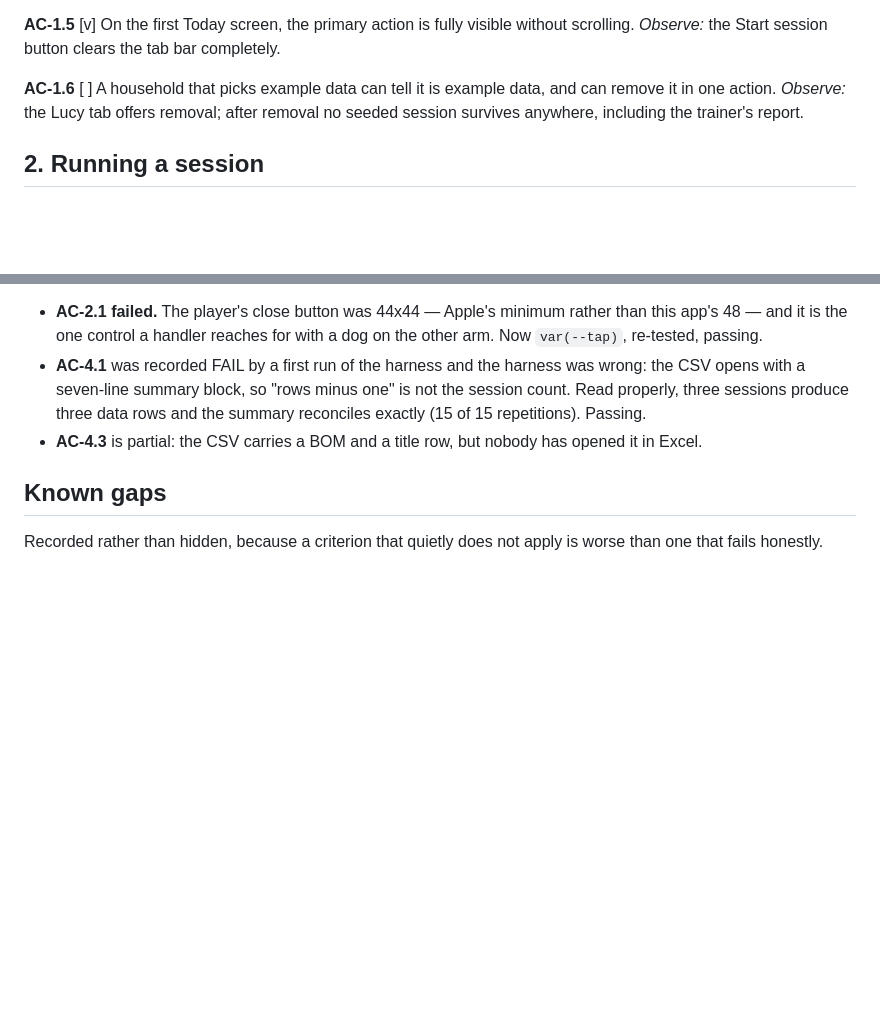
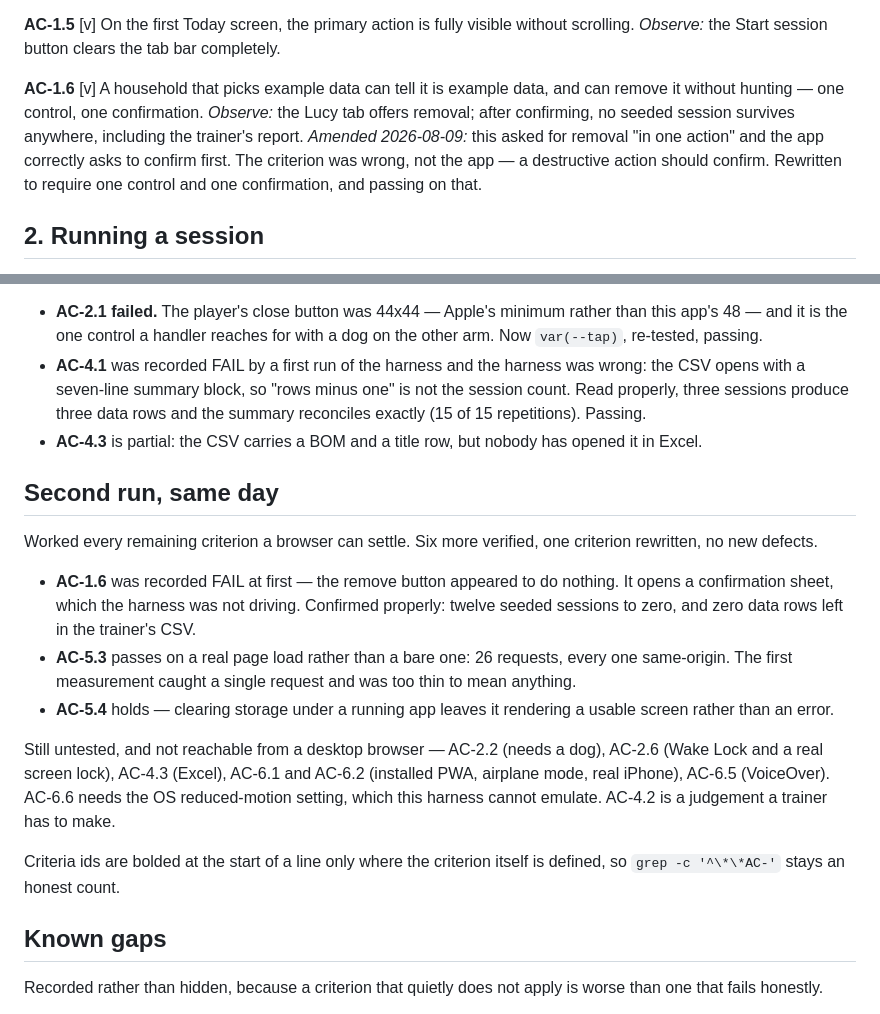
Before and after one commit to adamdhickey-collab/lucy-learns, a Markdown page: docs/acceptance-criteria.md, 2 parts joined by grey strips. GitHub-like rendering; blank space fills up the shorter version.

Commit message:
Finish the browser-settleable acceptance criteria
Six more verified, one criterion rewritten, no new defects. 27 of 35 now
verified; the remaining 8 need hardware, Excel, VoiceOver, or a dog.

**AC-1.6 was the criterion being wrong, not the app.** It asked for example
data to be removable "in one action". The remove button opens a confirmation
sheet, which is correct for a destructive action and which my harness was not
driving — so the first run recorded a failure that was not one. Rewritten to
require one control and one confirmation, and passing on that: twelve seeded
sessions to zero, and zero data rows left in the trainer CSV.

Also passing, previously untested: a finished activity reads as finished and
the program moves on (AC-3.6), removed example data leaves the report entirely
(AC-4.4), seeded data stays distinguishable from earned data (AC-5.1), nothing
leaves the device (AC-5.3), and clearing storage under a running app degrades
to a usable screen rather than corrupting it (AC-5.4).

AC-5.3 needed measuring twice. The first pass caught a single request on a
bare load and was too thin to conclude anything; on a real page it is 26
requests, every one same-origin.

The run log records what was checked, what was amended, and why — and notes
that criteria ids are only bolded at line start where a criterion is defined,
so counting them with grep stays honest.

Co-Authored-By: Claude Opus 5 <noreply@anthropic.com>

```diff
--- a/docs/acceptance-criteria.md
+++ b/docs/acceptance-criteria.md
@@ -49,10 +49,14 @@ that implies they have done something they have not.
 without scrolling.
 *Observe:* the Start session button clears the tab bar completely.
 
-**AC-1.6** [ ] A household that picks example data can tell it is example data,
-and can remove it in one action.
-*Observe:* the Lucy tab offers removal; after removal no seeded session
+**AC-1.6** [v] A household that picks example data can tell it is example data,
+and can remove it without hunting — one control, one confirmation.
+*Observe:* the Lucy tab offers removal; after confirming, no seeded session
 survives anywhere, including the trainer's report.
+*Amended 2026-08-09:* this asked for removal "in one action" and the app
+correctly asks to confirm first. The criterion was wrong, not the app —
+a destructive action should confirm. Rewritten to require one control and one
+confirmation, and passing on that.
 
 ## 2. Running a session
 
@@ -199,6 +203,30 @@ can settle. Ten moved to verified; one failed and was fixed in the same pass.
 - **AC-4.3** is partial: the CSV carries a BOM and a title row, but nobody has
   opened it in Excel.
 
+## Second run, same day
+
+Worked every remaining criterion a browser can settle. Six more verified, one
+criterion rewritten, no new defects.
+
+- **AC-1.6** was recorded FAIL at first — the remove button appeared to do
+  nothing. It opens a confirmation sheet, which the harness was not driving.
+  Confirmed properly: twelve seeded sessions to zero, and zero data rows left
+  in the trainer's CSV.
+- **AC-5.3** passes on a real page load rather than a bare one: 26 requests,
+  every one same-origin. The first measurement caught a single request and was
+  too thin to mean anything.
+- **AC-5.4** holds — clearing storage under a running app leaves it rendering a
+  usable screen rather than an error.
+
+Still untested, and not reachable from a desktop browser — AC-2.2 (needs a
+dog), AC-2.6 (Wake Lock and a real screen lock), AC-4.3 (Excel), AC-6.1 and
+AC-6.2 (installed PWA, airplane mode, real iPhone), AC-6.5 (VoiceOver).
+AC-6.6 needs the OS reduced-motion setting, which this harness cannot emulate.
+AC-4.2 is a judgement a trainer has to make.
+
+Criteria ids are bolded at the start of a line only where the criterion itself
+is defined, so `grep -c '^\*\*AC-'` stays an honest count.
+
 ## Known gaps
 
 Recorded rather than hidden, because a criterion that quietly does not apply is
```
Also changed, not shown: other parts of docs/acceptance-criteria.md (+5 -5 lines).
